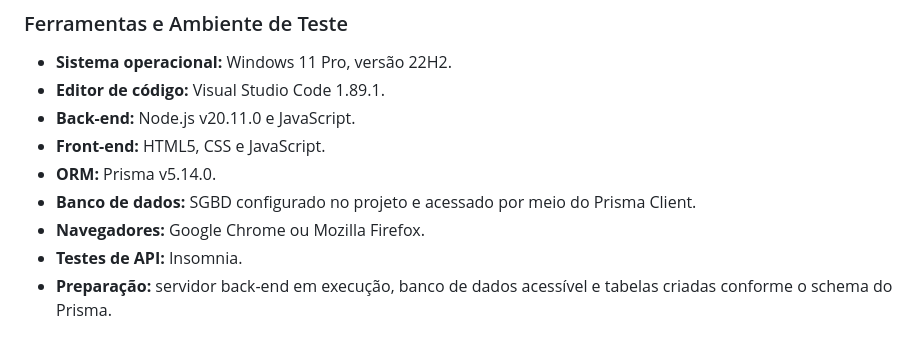
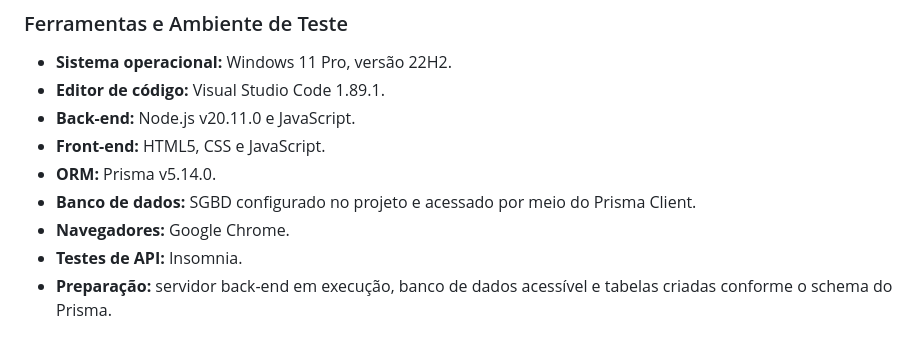
Before and after one commit to natmarangonii/SimuladoSAEP, a Markdown page: README.md, the part around the change. Rendered like a GitHub page.

Commit message:
Limit supported browsers to Google Chrome
Updated supported browsers to only include Google Chrome.

```diff
--- a/README.md
+++ b/README.md
@@ -46,7 +46,7 @@ Desenvolver um sistema Web Full-stack para gerenciar o acervo de uma loja de dis
 - **Front-end:** HTML5, CSS e JavaScript.
 - **ORM:** Prisma v5.14.0.
 - **Banco de dados:** SGBD configurado no projeto e acessado por meio do Prisma Client.
-- **Navegadores:** Google Chrome ou Mozilla Firefox.
+- **Navegadores:** Google Chrome.
 - **Testes de API:** Insomnia.
 - **Preparação:** servidor back-end em execução, banco de dados acessível e tabelas criadas conforme o schema do Prisma.
 
```
